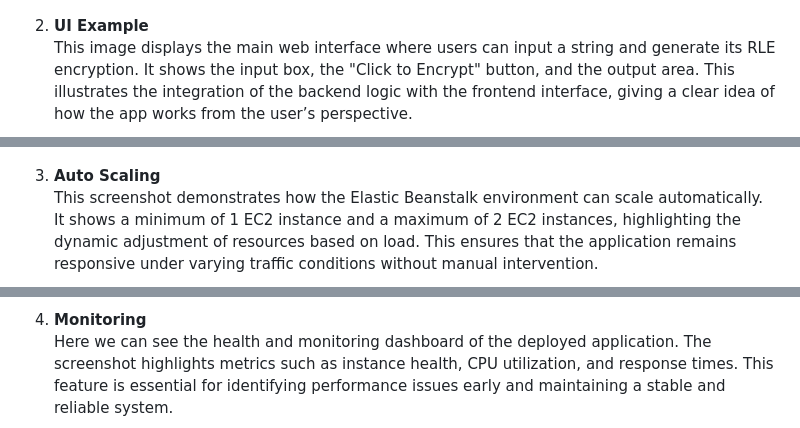
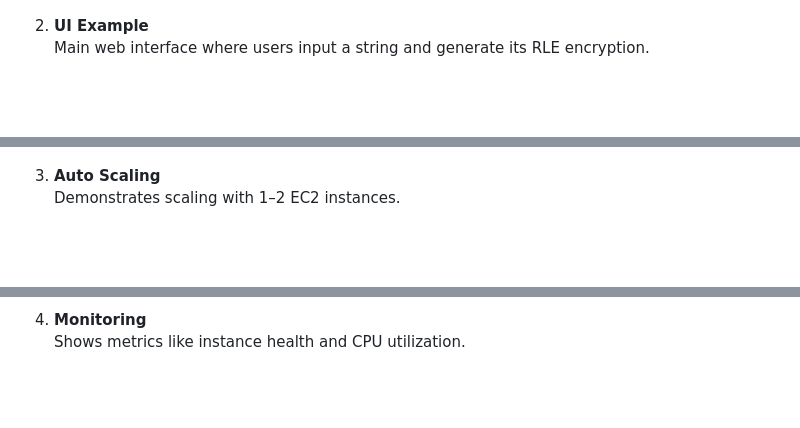
Before and after one commit to jneman/RLE_Encryption, a Markdown page: README.md, 3 parts joined by grey strips. Rendered like a GitHub page; blank space fills up the shorter version.

```diff
--- a/README.md
+++ b/README.md
@@ -92,32 +79,17 @@ The application was tested locally with the following scenarios:
 
 
 2. **UI Example**
-   This image displays the main web interface where users can input a string and
-   generate its RLE encryption. It shows the input box, the "Click to Encrypt"
-   button, and the output area. This illustrates the integration of the backend
-   logic with the frontend interface, giving a clear idea of how the app works
-   from the user’s perspective.
-
+   Main web interface where users input a string and generate its RLE encryption.
    ![UI Example](screenshots/EncryptAString.png)
 
 
 3. **Auto Scaling**
-   This screenshot demonstrates how the Elastic Beanstalk environment can scale
-   automatically. It shows a minimum of 1 EC2 instance and a maximum of 2 EC2
-   instances, highlighting the dynamic adjustment of resources based on load.
-   This ensures that the application remains responsive under varying traffic
-   conditions without manual intervention.
-
+   Demonstrates scaling with 1–2 EC2 instances.
    ![Auto Scaling](screenshots/InstanceTrafficAndScaling.png)
 
 
 4. **Monitoring**
-   Here we can see the health and monitoring dashboard of the deployed
-   application. The screenshot highlights metrics such as instance health,
-   CPU utilization, and response times. This feature is essential for
-   identifying performance issues early and maintaining a stable and reliable
-   system.
-
+   Shows metrics like instance health and CPU utilization.
    ![Monitoring](screenshots/Monitoring.png)
 
 
```
Also changed, not shown: other parts of README.md (+21 -50 lines).
